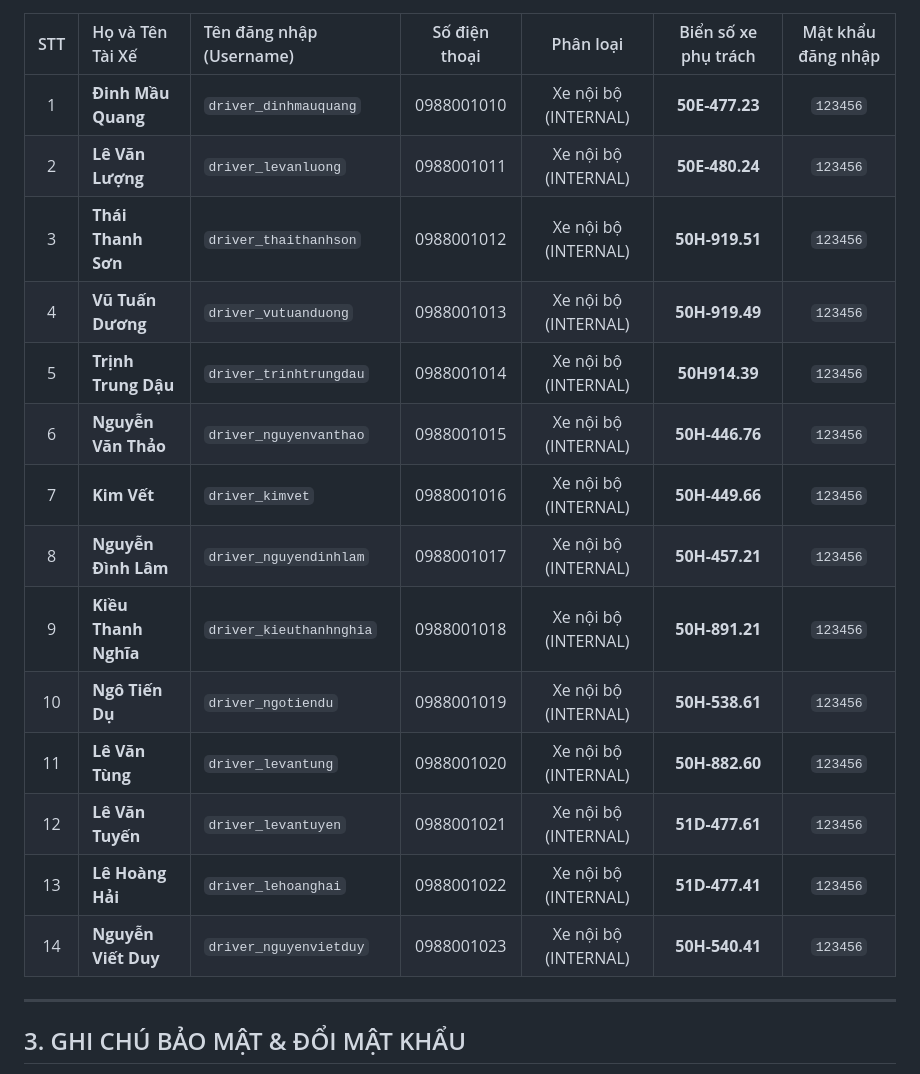
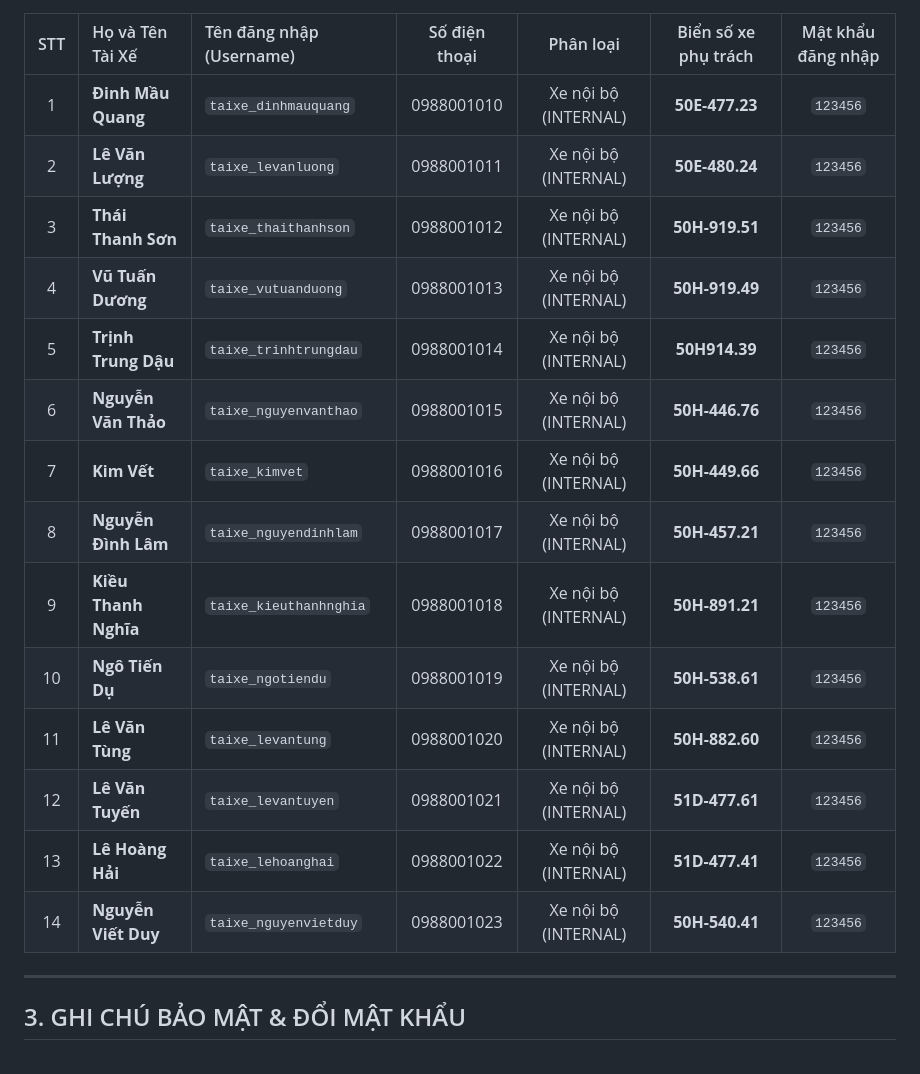
Before and after one commit to bienso629/xesaomai, a Markdown page: docs/DANH_SACH_TAI_KHOAN_VA_MAT_KHAU.md, the part around one of its changes. Drawn GitHub-style.

Commit message:
docs: chuan hoa tien to username sang dieuphoi_, giamdoc_, taixe_ kem day du ho ten

```diff
--- a/docs/DANH_SACH_TAI_KHOAN_VA_MAT_KHAU.md
+++ b/docs/DANH_SACH_TAI_KHOAN_VA_MAT_KHAU.md
@@ -21,20 +23,20 @@ Cập nhật ngày: 12/10/2026.
 
 | STT | Họ và Tên Tài Xế | Tên đăng nhập (Username) | Số điện thoại | Phân loại | Biển số xe phụ trách | Mật khẩu đăng nhập |
 |:---:|:---|:---|:---:|:---:|:---:|:---:|
-| 1 | **Đinh Mầu Quang** | `driver_dinhmauquang` | 0988001010 | Xe nội bộ (INTERNAL) | **50E-477.23** | `123456` |
-| 2 | **Lê Văn Lượng** | `driver_levanluong` | 0988001011 | Xe nội bộ (INTERNAL) | **50E-480.24** | `123456` |
-| 3 | **Thái Thanh Sơn** | `driver_thaithanhson` | 0988001012 | Xe nội bộ (INTERNAL) | **50H-919.51** | `123456` |
-| 4 | **Vũ Tuấn Dương** | `driver_vutuanduong` | 0988001013 | Xe nội bộ (INTERNAL) | **50H-919.49** | `123456` |
-| 5 | **Trịnh Trung Dậu** | `driver_trinhtrungdau` | 0988001014 | Xe nội bộ (INTERNAL) | **50H914.39** | `123456` |
-| 6 | **Nguyễn Văn Thảo** | `driver_nguyenvanthao` | 0988001015 | Xe nội bộ (INTERNAL) | **50H-446.76** | `123456` |
-| 7 | **Kim Vết** | `driver_kimvet` | 0988001016 | Xe nội bộ (INTERNAL) | **50H-449.66** | `123456` |
-| 8 | **Nguyễn Đình Lâm** | `driver_nguyendinhlam` | 0988001017 | Xe nội bộ (INTERNAL) | **50H-457.21** | `123456` |
-| 9 | **Kiều Thanh Nghĩa** | `driver_kieuthanhnghia` | 0988001018 | Xe nội bộ (INTERNAL) | **50H-891.21** | `123456` |
-| 10 | **Ngô Tiến Dụ** | `driver_ngotiendu` | 0988001019 | Xe nội bộ (INTERNAL) | **50H-538.61** | `123456` |
-| 11 | **Lê Văn Tùng** | `driver_levantung` | 0988001020 | Xe nội bộ (INTERNAL) | **50H-882.60** | `123456` |
-| 12 | **Lê Văn Tuyến** | `driver_levantuyen` | 0988001021 | Xe nội bộ (INTERNAL) | **51D-477.61** | `123456` |
-| 13 | **Lê Hoàng Hải** | `driver_lehoanghai` | 0988001022 | Xe nội bộ (INTERNAL) | **51D-477.41** | `123456` |
-| 14 | **Nguyễn Viết Duy** | `driver_nguyenvietduy` | 0988001023 | Xe nội bộ (INTERNAL) | **50H-540.41** | `123456` |
+| 1 | **Đinh Mầu Quang** | `taixe_dinhmauquang` | 0988001010 | Xe nội bộ (INTERNAL) | **50E-477.23** | `123456` |
+| 2 | **Lê Văn Lượng** | `taixe_levanluong` | 0988001011 | Xe nội bộ (INTERNAL) | **50E-480.24** | `123456` |
+| 3 | **Thái Thanh Sơn** | `taixe_thaithanhson` | 0988001012 | Xe nội bộ (INTERNAL) | **50H-919.51** | `123456` |
+| 4 | **Vũ Tuấn Dương** | `taixe_vutuanduong` | 0988001013 | Xe nội bộ (INTERNAL) | **50H-919.49** | `123456` |
+| 5 | **Trịnh Trung Dậu** | `taixe_trinhtrungdau` | 0988001014 | Xe nội bộ (INTERNAL) | **50H914.39** | `123456` |
+| 6 | **Nguyễn Văn Thảo** | `taixe_nguyenvanthao` | 0988001015 | Xe nội bộ (INTERNAL) | **50H-446.76** | `123456` |
+| 7 | **Kim Vết** | `taixe_kimvet` | 0988001016 | Xe nội bộ (INTERNAL) | **50H-449.66** | `123456` |
+| 8 | **Nguyễn Đình Lâm** | `taixe_nguyendinhlam` | 0988001017 | Xe nội bộ (INTERNAL) | **50H-457.21** | `123456` |
+| 9 | **Kiều Thanh Nghĩa** | `taixe_kieuthanhnghia` | 0988001018 | Xe nội bộ (INTERNAL) | **50H-891.21** | `123456` |
+| 10 | **Ngô Tiến Dụ** | `taixe_ngotiendu` | 0988001019 | Xe nội bộ (INTERNAL) | **50H-538.61** | `123456` |
+| 11 | **Lê Văn Tùng** | `taixe_levantung` | 0988001020 | Xe nội bộ (INTERNAL) | **50H-882.60** | `123456` |
+| 12 | **Lê Văn Tuyến** | `taixe_levantuyen` | 0988001021 | Xe nội bộ (INTERNAL) | **51D-477.61** | `123456` |
+| 13 | **Lê Hoàng Hải** | `taixe_lehoanghai` | 0988001022 | Xe nội bộ (INTERNAL) | **51D-477.41** | `123456` |
+| 14 | **Nguyễn Viết Duy** | `taixe_nguyenvietduy` | 0988001023 | Xe nội bộ (INTERNAL) | **50H-540.41** | `123456` |
 
 ---
 
```
Also changed, not shown: other parts of docs/DANH_SACH_TAI_KHOAN_VA_MAT_KHAU.md (+7 -5 lines).
